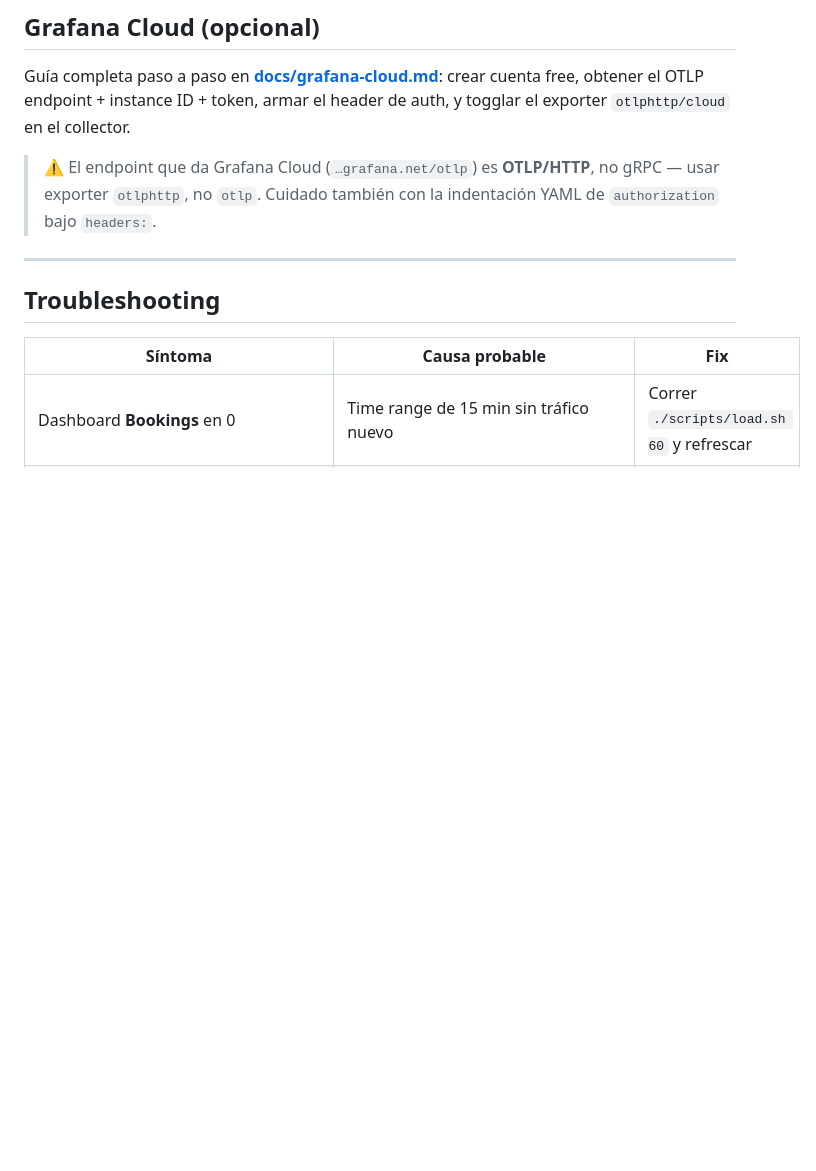
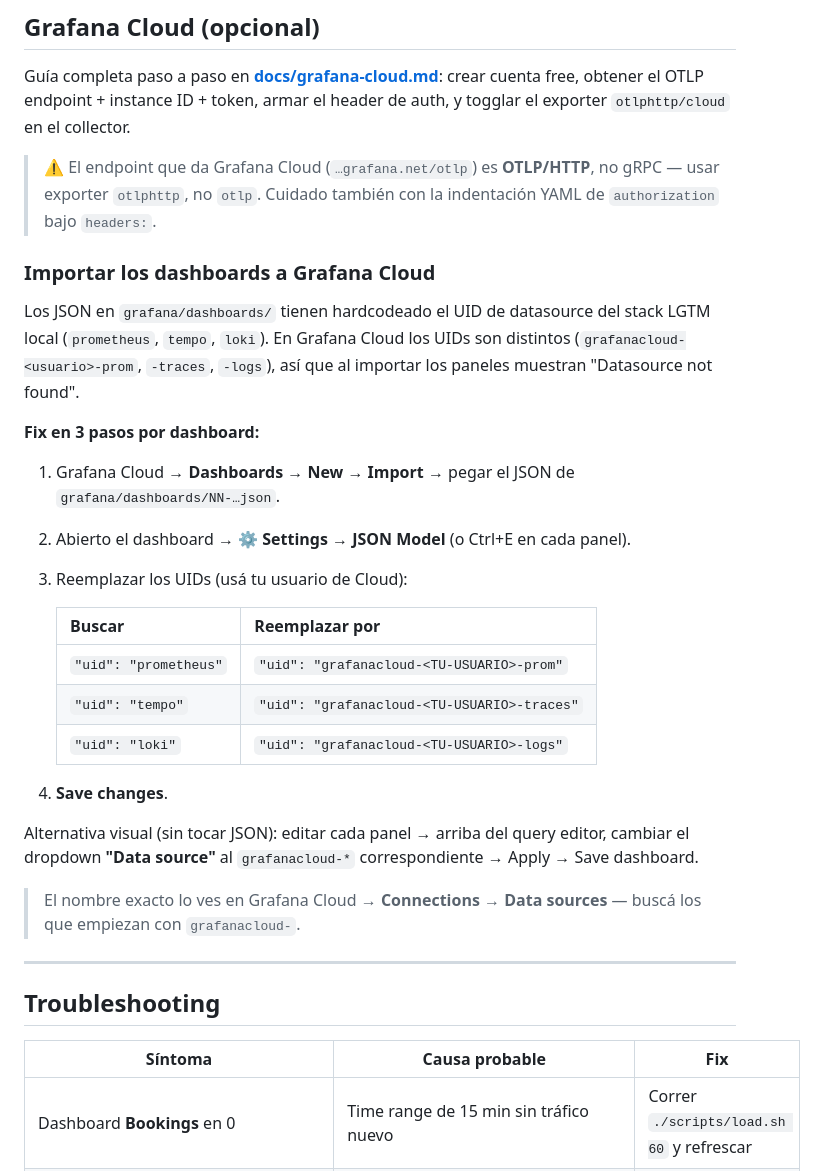
Before and after one commit to IngSoft-ASP-2023-2/tickets-observability-node, a Markdown page: README.md, the part around the change. Drawn GitHub-style; blank space fills up the shorter version.

```diff
--- a/README.md
+++ b/README.md
@@ -209,6 +209,28 @@ Guía completa paso a paso en **[docs/grafana-cloud.md](docs/grafana-cloud.md)**
 
 > ⚠️ El endpoint que da Grafana Cloud (`…grafana.net/otlp`) es **OTLP/HTTP**, no gRPC — usar exporter `otlphttp`, no `otlp`. Cuidado también con la indentación YAML de `authorization` bajo `headers:`.
 
+### Importar los dashboards a Grafana Cloud
+
+Los JSON en `grafana/dashboards/` tienen hardcodeado el UID de datasource del stack LGTM local (`prometheus`, `tempo`, `loki`). En Grafana Cloud los UIDs son distintos (`grafanacloud-<usuario>-prom`, `-traces`, `-logs`), así que al importar los paneles muestran "Datasource not found".
+
+**Fix en 3 pasos por dashboard:**
+
+1. Grafana Cloud → **Dashboards → New → Import** → pegar el JSON de `grafana/dashboards/NN-…json`.
+2. Abierto el dashboard → ⚙️ **Settings → JSON Model** (o Ctrl+E en cada panel).
+3. Reemplazar los UIDs (usá tu usuario de Cloud):
+
+   | Buscar | Reemplazar por |
+   |---|---|
+   | `"uid": "prometheus"` | `"uid": "grafanacloud-<TU-USUARIO>-prom"` |
+   | `"uid": "tempo"` | `"uid": "grafanacloud-<TU-USUARIO>-traces"` |
+   | `"uid": "loki"` | `"uid": "grafanacloud-<TU-USUARIO>-logs"` |
+
+4. **Save changes**.
+
+Alternativa visual (sin tocar JSON): editar cada panel → arriba del query editor, cambiar el dropdown **"Data source"** al `grafanacloud-*` correspondiente → Apply → Save dashboard.
+
+> El nombre exacto lo ves en Grafana Cloud → **Connections → Data sources** — buscá los que empiezan con `grafanacloud-`.
+
 ---
 
 ## Troubleshooting
```
Also changed, not shown: docs/grafana-cloud.md (+35 -1 lines).
